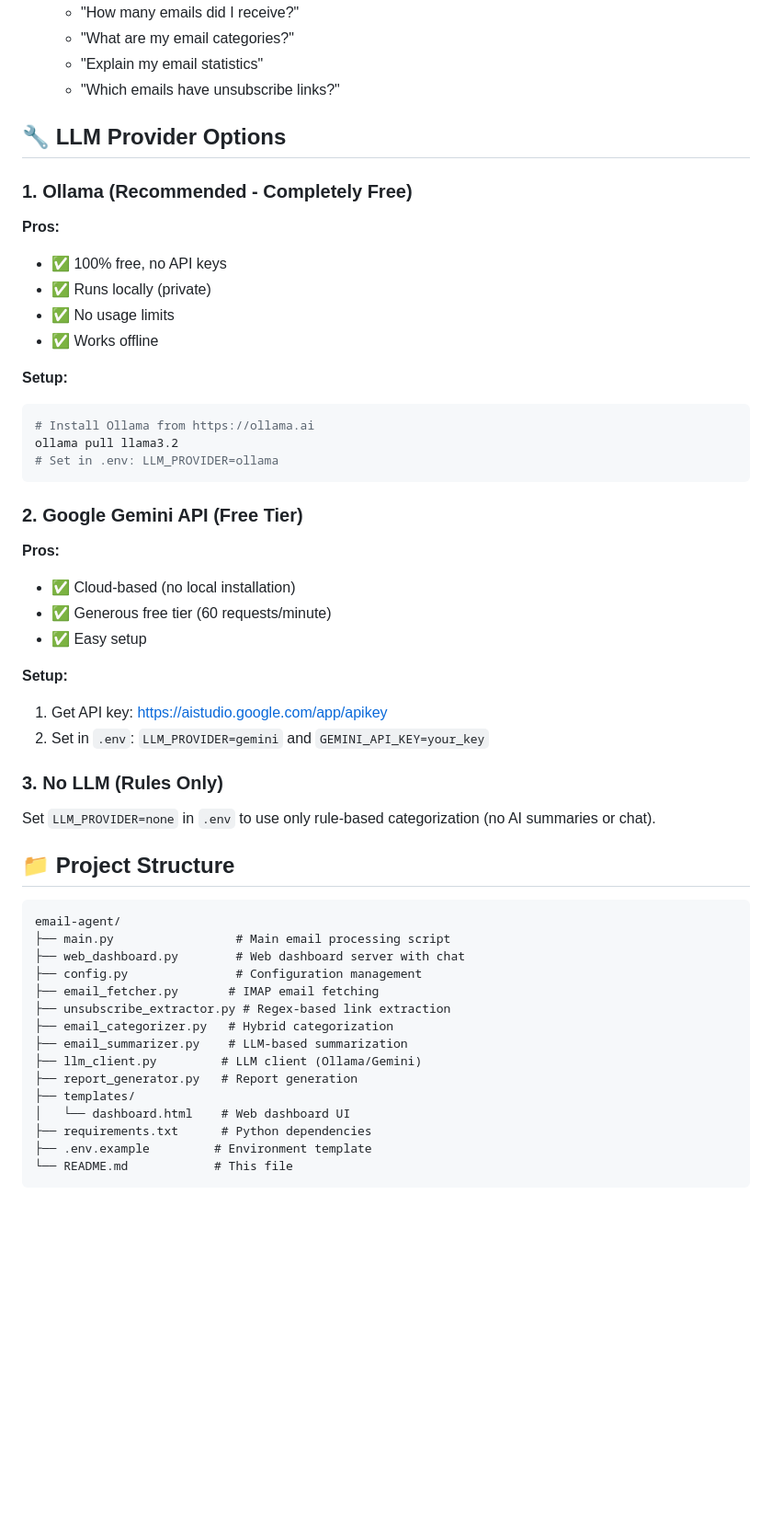
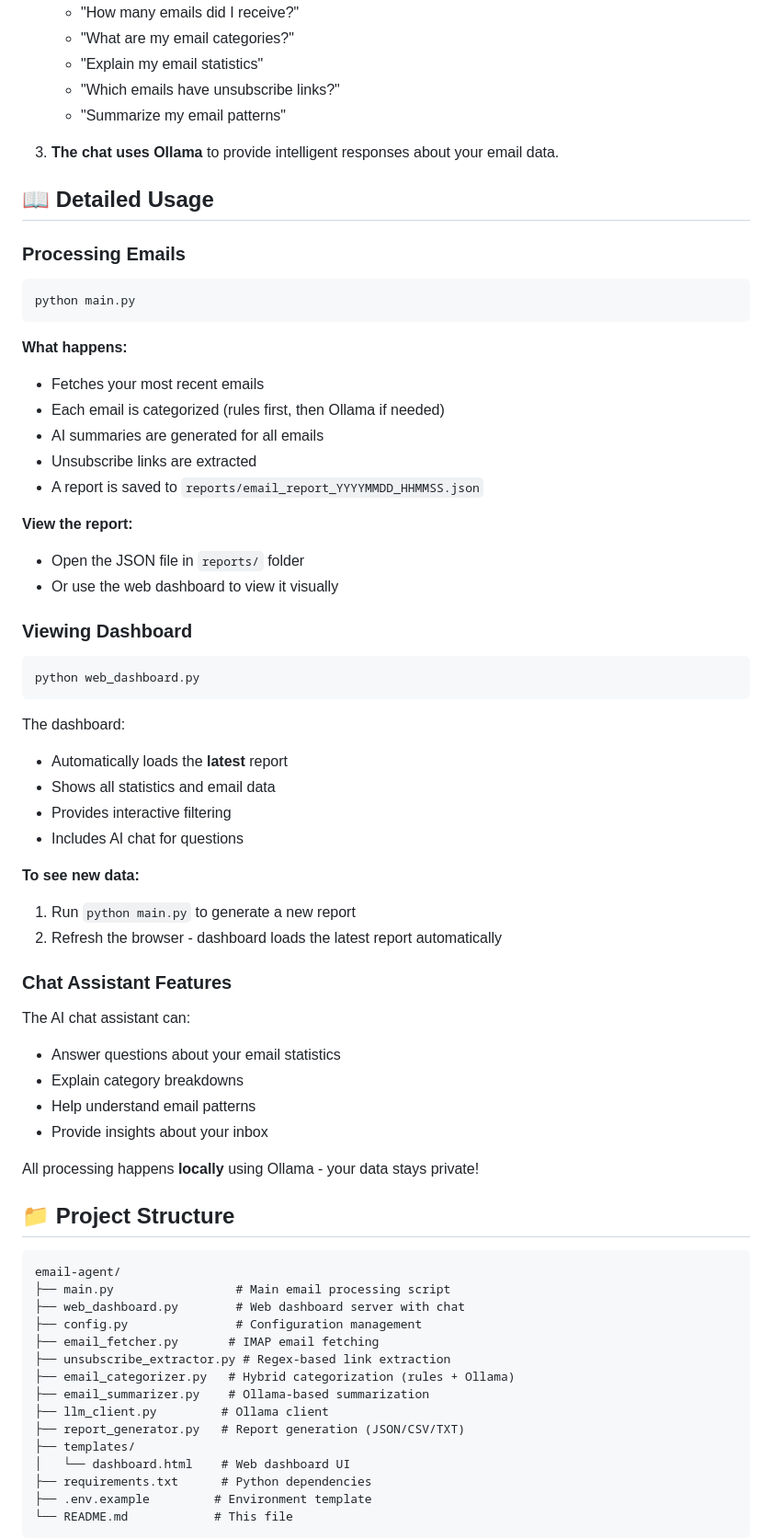
Before and after one commit to sairajcodex/bru-mail, a Markdown page: README.md, the part around one of its changes. Shown at 92% size. Rendered like a GitHub page; blank space fills up the shorter version.

````diff
--- a/README.md
+++ b/README.md
@@ -120,38 +125,54 @@ Then open your browser to: **http://localhost:5000**
    - "What are my email categories?"
    - "Explain my email statistics"
    - "Which emails have unsubscribe links?"
+   - "Summarize my email patterns"
 
-## 🔧 LLM Provider Options
+3. **The chat uses Ollama** to provide intelligent responses about your email data.
 
-### 1. Ollama (Recommended - Completely Free)
+## 📖 Detailed Usage
 
-**Pros:**
-- ✅ 100% free, no API keys
-- ✅ Runs locally (private)
-- ✅ No usage limits
-- ✅ Works offline
+### Processing Emails
 
-**Setup:**
 ```bash
-# Install Ollama from https://ollama.ai
-ollama pull llama3.2
-# Set in .env: LLM_PROVIDER=ollama
+python main.py
 ```
 
-### 2. Google Gemini API (Free Tier)
+**What happens:**
+- Fetches your most recent emails
+- Each email is categorized (rules first, then Ollama if needed)
+- AI summaries are generated for all emails
+- Unsubscribe links are extracted
+- A report is saved to `reports/email_report_YYYYMMDD_HHMMSS.json`
 
-**Pros:**
-- ✅ Cloud-based (no local installation)
-- ✅ Generous free tier (60 requests/minute)
-- ✅ Easy setup
+**View the report:**
+- Open the JSON file in `reports/` folder
+- Or use the web dashboard to view it visually
 
-**Setup:**
-1. Get API key: https://aistudio.google.com/app/apikey
-2. Set in `.env`: `LLM_PROVIDER=gemini` and `GEMINI_API_KEY=your_key`
+### Viewing Dashboard
 
-### 3. No LLM (Rules Only)
+```bash
+python web_dashboard.py
+```
 
-Set `LLM_PROVIDER=none` in `.env` to use only rule-based categorization (no AI summaries or chat).
+The dashboard:
+- Automatically loads the **latest** report
+- Shows all statistics and email data
+- Provides interactive filtering
+- Includes AI chat for questions
+
+**To see new data:**
+1. Run `python main.py` to generate a new report
+2. Refresh the browser - dashboard loads the latest report automatically
+
+### Chat Assistant Features
+
+The AI chat assistant can:
+- Answer questions about your email statistics
+- Explain category breakdowns
+- Help understand email patterns
+- Provide insights about your inbox
+
+All processing happens **locally** using Ollama - your data stays private!
 
 ## 📁 Project Structure
 
@@ -162,10 +183,10 @@ email-agent/
 ├── config.py               # Configuration management
 ├── email_fetcher.py       # IMAP email fetching
 ├── unsubscribe_extractor.py # Regex-based link extraction
-├── email_categorizer.py   # Hybrid categorization
-├── email_summarizer.py    # LLM-based summarization
-├── llm_client.py         # LLM client (Ollama/Gemini)
-├── report_generator.py   # Report generation
+├── email_categorizer.py   # Hybrid categorization (rules + Ollama)
+├── email_summarizer.py    # Ollama-based summarization
+├── llm_client.py         # Ollama client
+├── report_generator.py   # Report generation (JSON/CSV/TXT)
 ├── templates/
 │   └── dashboard.html    # Web dashboard UI
 ├── requirements.txt      # Python dependencies
````
Also changed, not shown: other parts of README.md (+178 -97 lines).
